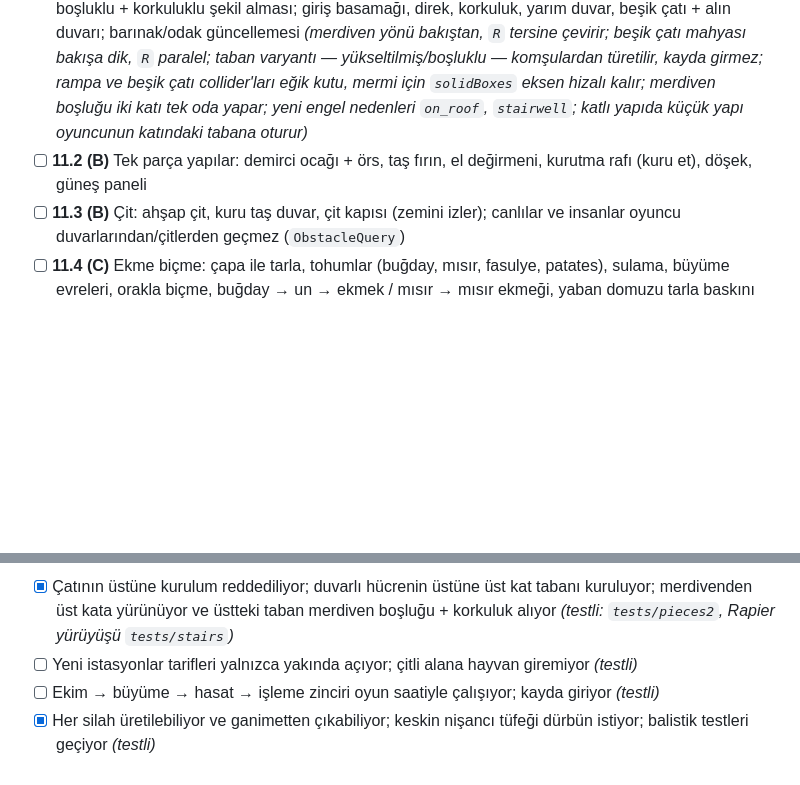
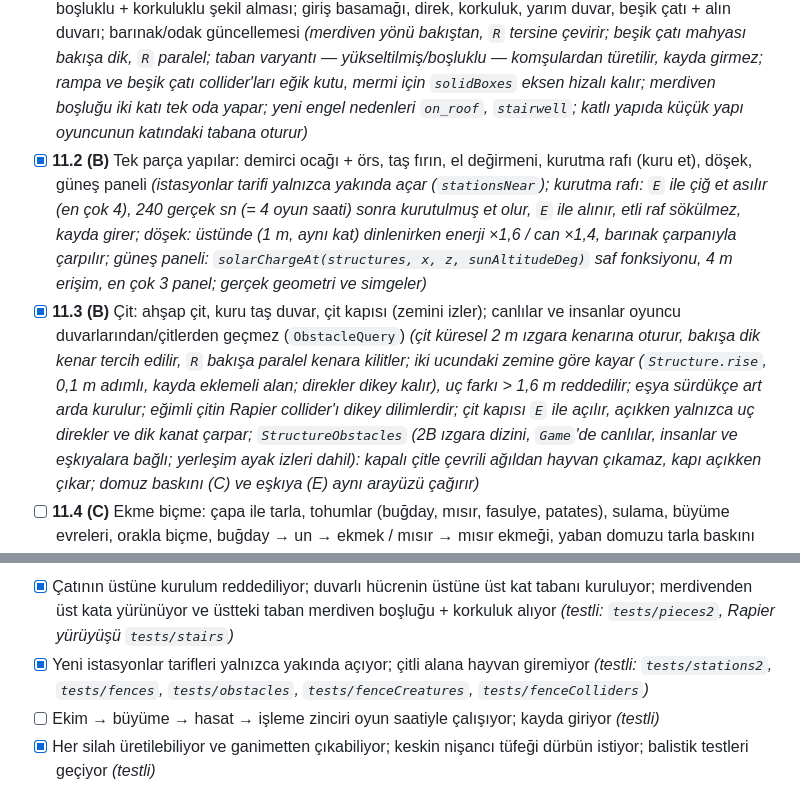
Before and after one commit to mdtokat/anadolu-hayati, a Markdown page: ROADMAP.md, 2 parts joined by grey strips. Rendered like a GitHub page; blank space fills up the shorter version.

Commit message:
docs(roadmap): 11.2 ve 11.3 tamam
Co-Authored-By: Claude Sonnet 5.5 <noreply@anthropic.com>
Claude-Session: https://claude.ai/code/session_01RTHJRNQaWgNEFhhUUVSjUw

```diff
--- a/ROADMAP.md
+++ b/ROADMAP.md
@@ -325,8 +325,8 @@ Elle doğrulanacak (bkz. [docs/faz-8-elle-dogrulama.md](docs/faz-8-elle-dogrulam
 Görevler (akış harfleri plan belgesindeki oturumlardır):
 - [x] **11.0** İskele: tüm yeni eşya/yapı kimlikleri, yer tutucu simgeler ve tarifler, ganimet satırları, config blokları, olay bölümleri, tuşlar, `Settings.bandits`, ortak arayüzler (`HitTarget`, `fireShot`, `ObstacleQuery`, görüş odağı), kayıt v5 + `migrateV4toV5`, `Game` kancaları, bütçe 175 → 230 kB _(önce, tek oturum; `farm_plot` yalnızca ad taşıyan eşya kimliği de aldı, `HitTarget.kind`'e `player` eklendi, ölüm nedeni "vurularak")_
 - [x] **11.1 (A)** Modüler inşa II: çatı en üst parça (üstüne hiçbir şey konamaz); duvarlı hücrelerin üstüne üst kat tabanı (balkon çıkıntısı 1 hücre); merdiven (1 × 2 hücre, bir kat) ve üstündeki tabanın merdiven boşluklu + korkuluklu şekil alması; giriş basamağı, direk, korkuluk, yarım duvar, beşik çatı + alın duvarı; barınak/odak güncellemesi _(merdiven yönü bakıştan, `R` tersine çevirir; beşik çatı mahyası bakışa dik, `R` paralel; taban varyantı — yükseltilmiş/boşluklu — komşulardan türetilir, kayda girmez; rampa ve beşik çatı collider'ları eğik kutu, mermi için `solidBoxes` eksen hizalı kalır; merdiven boşluğu iki katı tek oda yapar; yeni engel nedenleri `on_roof`, `stairwell`; katlı yapıda küçük yapı oyuncunun katındaki tabana oturur)_
-- [ ] **11.2 (B)** Tek parça yapılar: demirci ocağı + örs, taş fırın, el değirmeni, kurutma rafı (kuru et), döşek, güneş paneli
-- [ ] **11.3 (B)** Çit: ahşap çit, kuru taş duvar, çit kapısı (zemini izler); canlılar ve insanlar oyuncu duvarlarından/çitlerden geçmez (`ObstacleQuery`)
+- [x] **11.2 (B)** Tek parça yapılar: demirci ocağı + örs, taş fırın, el değirmeni, kurutma rafı (kuru et), döşek, güneş paneli _(istasyonlar tarifi yalnızca yakında açar (`stationsNear`); kurutma rafı: `E` ile çiğ et asılır (en çok 4), 240 gerçek sn (= 4 oyun saati) sonra kurutulmuş et olur, `E` ile alınır, etli raf sökülmez, kayda girer; döşek: üstünde (1 m, aynı kat) dinlenirken enerji ×1,6 / can ×1,4, barınak çarpanıyla çarpılır; güneş paneli: `solarChargeAt(structures, x, z, sunAltitudeDeg)` saf fonksiyonu, 4 m erişim, en çok 3 panel; gerçek geometri ve simgeler)_
+- [x] **11.3 (B)** Çit: ahşap çit, kuru taş duvar, çit kapısı (zemini izler); canlılar ve insanlar oyuncu duvarlarından/çitlerden geçmez (`ObstacleQuery`) _(çit küresel 2 m ızgara kenarına oturur, bakışa dik kenar tercih edilir, `R` bakışa paralel kenara kilitler; iki ucundaki zemine göre kayar (`Structure.rise`, 0,1 m adımlı, kayda eklemeli alan; direkler dikey kalır), uç farkı > 1,6 m reddedilir; eşya sürdükçe art arda kurulur; eğimli çitin Rapier collider'ı dikey dilimlerdir; çit kapısı `E` ile açılır, açıkken yalnızca uç direkler ve dik kanat çarpar; `StructureObstacles` (2B ızgara dizini, `Game`'de canlılar, insanlar ve eşkıyalara bağlı; yerleşim ayak izleri dahil): kapalı çitle çevrili ağıldan hayvan çıkamaz, kapı açıkken çıkar; domuz baskını (C) ve eşkıya (E) aynı arayüzü çağırır)_
 - [ ] **11.4 (C)** Ekme biçme: çapa ile tarla, tohumlar (buğday, mısır, fasulye, patates), sulama, büyüme evreleri, orakla biçme, buğday → un → ekmek / mısır → mısır ekmeği, yaban domuzu tarla baskını
 - [x] **11.5 (D)** Silahlar: balistik (mermi düşüşü, saçılma), sağ tık nişan, dürbün + nefes tutma, `R` doldurma, şarjör; sopa, demir kama, pala, sapan, yay + ok, av tüfeği, tabanca, piyade tüfeği, **keskin nişancı tüfeği** (dürbün yalnız ganimetten); mühimmat; atış sesi ve gürültü _(mermi yolu sabit adımlı, arazi + oyuncu yapıları + binalar durdurur; isabet uçuş süresi kadar gecikir; nişangâh sıfırlı; saçma taneleri tek isabette toplanır; keskin nişancı tarifi piyade tüfeği yerine ondan pahalı metal + dürbün ister (tarif girdileri yalnızca malzeme kuralı); atış gürültüsü kışkırtılmış yırtıcıyı da kaçırır (11.0 canlı tepkisi), bu yüzden bot karşılaşmalarında ateşli silahla hasar alınmıyor — elle denge değerlendirmesine bırakıldı)_
 - [x] **11.6 (E)** Eşkıya kampları (orman): seed'li kamplar, çadır/ateş/sandık; etkinlikler (ateş başı, uyku, nöbet, devriye, avlanma, odun, yol pususu); yakın/menzilli savaş, teslim olma, üst arama, kamp temizleme; camide saldırı yok; Ayarlar'dan kapatılabilir _(gerçek dünyada 15 kamp; kamp yeri kuralı ölçümle gevşetildi: eğim 32°, köylere 120 m, yola 80–400 m)_ _(Güncelleme — sıklık: kullanıcı "eşkıya ve yankesici çıkmıyor" dedi; ölçüm: hiçbir il/ilçe merkezinin 260 m'sinde kamp yoktu, en yakın ~2000 m. Şimdi 48 kamp: il/ilçe kenarına 250 m, yola 60–700 m, aralık 160 m, etkinleşme yarıçapı 350 m; il/ilçe merkezlerinin %69'unda 600 m içinde kamp var)_
@@ -336,7 +336,7 @@ Görevler (akış harfleri plan belgesindeki oturumlardır):
 
 Kabul kriterleri:
 - [x] Çatının üstüne kurulum reddediliyor; duvarlı hücrenin üstüne üst kat tabanı kuruluyor; merdivenden üst kata yürünüyor ve üstteki taban merdiven boşluğu + korkuluk alıyor _(testli: `tests/pieces2`, Rapier yürüyüşü `tests/stairs`)_
-- [ ] Yeni istasyonlar tarifleri yalnızca yakında açıyor; çitli alana hayvan giremiyor _(testli)_
+- [x] Yeni istasyonlar tarifleri yalnızca yakında açıyor; çitli alana hayvan giremiyor _(testli: `tests/stations2`, `tests/fences`, `tests/obstacles`, `tests/fenceCreatures`, `tests/fenceColliders`)_
 - [ ] Ekim → büyüme → hasat → işleme zinciri oyun saatiyle çalışıyor; kayda giriyor _(testli)_
 - [x] Her silah üretilebiliyor ve ganimetten çıkabiliyor; keskin nişancı tüfeği dürbün istiyor; balistik testleri geçiyor _(testli)_
 - [ ] Eşkıya kampları deterministik, etkinlikleri ve teslim olma çalışıyor; camide saldırı yok; ayar kapalıyken eşkıya yok _(testli)_
```
